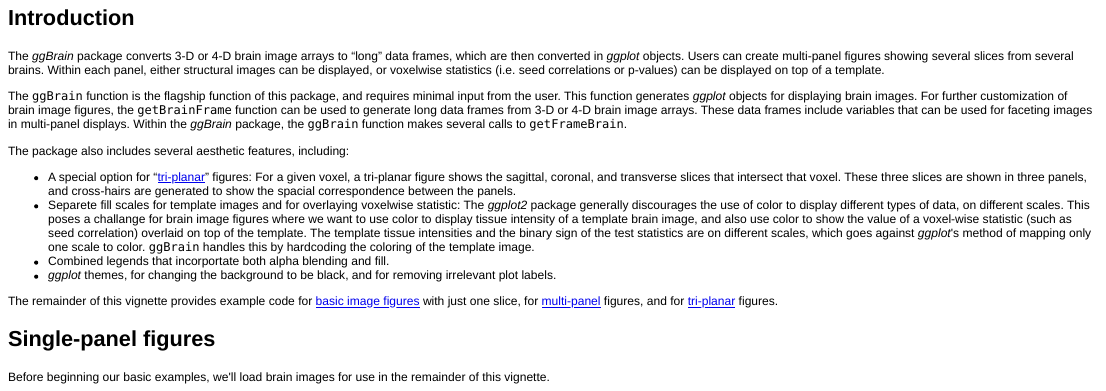
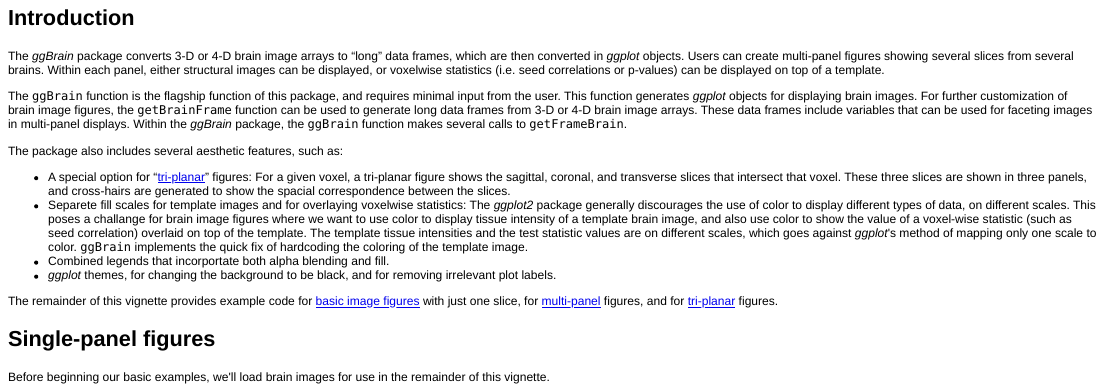
Before and after one commit to aaronjfisher/ggBrain, an R Markdown document (vignettes/intro.rmd): the page in a window 1100 px wide, from 60 px down. The pictures show the output file vignettes/intro.html that the author committed with the source, opened offline; long lines of code are wrapped.

Commit message:
minor wording changes

```diff
--- a/vignettes/intro.rmd
+++ b/vignettes/intro.rmd
@@ -13,9 +13,9 @@
 
 The `ggBrain` function is the flagship function of this package, and requires minimal input from the user. This function generates *ggplot* objects for displaying brain images. For further customization of brain image figures, the `getBrainFrame` function can be used to generate long data frames from 3-D or 4-D brain image arrays. These data frames include variables that can be used for faceting images in multi-panel displays. Within the *ggBrain* package, the `ggBrain` function makes several calls to `getFrameBrain`.
 
-The package also includes several aesthetic features, including:
-* A special option for "<a href='#tri-planar'>tri-planar</a>" figures:  For a given voxel, a tri-planar figure shows the sagittal, coronal, and transverse slices that intersect that voxel. These three slices are shown in three panels, and cross-hairs are generated to show the spacial correspondence between the panels.
-* Separete fill scales for template images and for overlaying voxelwise statistic: The *ggplot2* package generally discourages the use of color to display different types of data, on different scales. This poses a challange for brain image figures where we want to use color to display tissue intensity of a template brain image, and also use color to show the value of a voxel-wise statistic (such as seed correlation) overlaid on top of the template. The template tissue intensities and the binary sign of the test statistics are on different scales, which goes against *ggplot*'s method of mapping only one scale to color. `ggBrain` handles this by hardcoding the coloring of the template image.
+The package also includes several aesthetic features, such as:
+* A special option for "<a href='#tri-planar'>tri-planar</a>" figures:  For a given voxel, a tri-planar figure shows the sagittal, coronal, and transverse slices that intersect that voxel. These three slices are shown in three panels, and cross-hairs are generated to show the spacial correspondence between the slices.
+* Separete fill scales for template images and for overlaying voxelwise statistics: The *ggplot2* package generally discourages the use of color to display different types of data, on different scales. This poses a challange for brain image figures where we want to use color to display tissue intensity of a template brain image, and also use color to show the value of a voxel-wise statistic (such as seed correlation) overlaid on top of the template. The template tissue intensities and the test statistic values are on different scales, which goes against *ggplot*'s method of mapping only one scale to color. `ggBrain` implements the quick fix of hardcoding the coloring of the template image.
 * Combined legends that incorportate both alpha blending and fill.
 * *ggplot* themes, for changing the background to be black, and for removing irrelevant plot labels.
 
```
Also changed, not shown: vignettes/intro.html, vignettes/intro.md.
